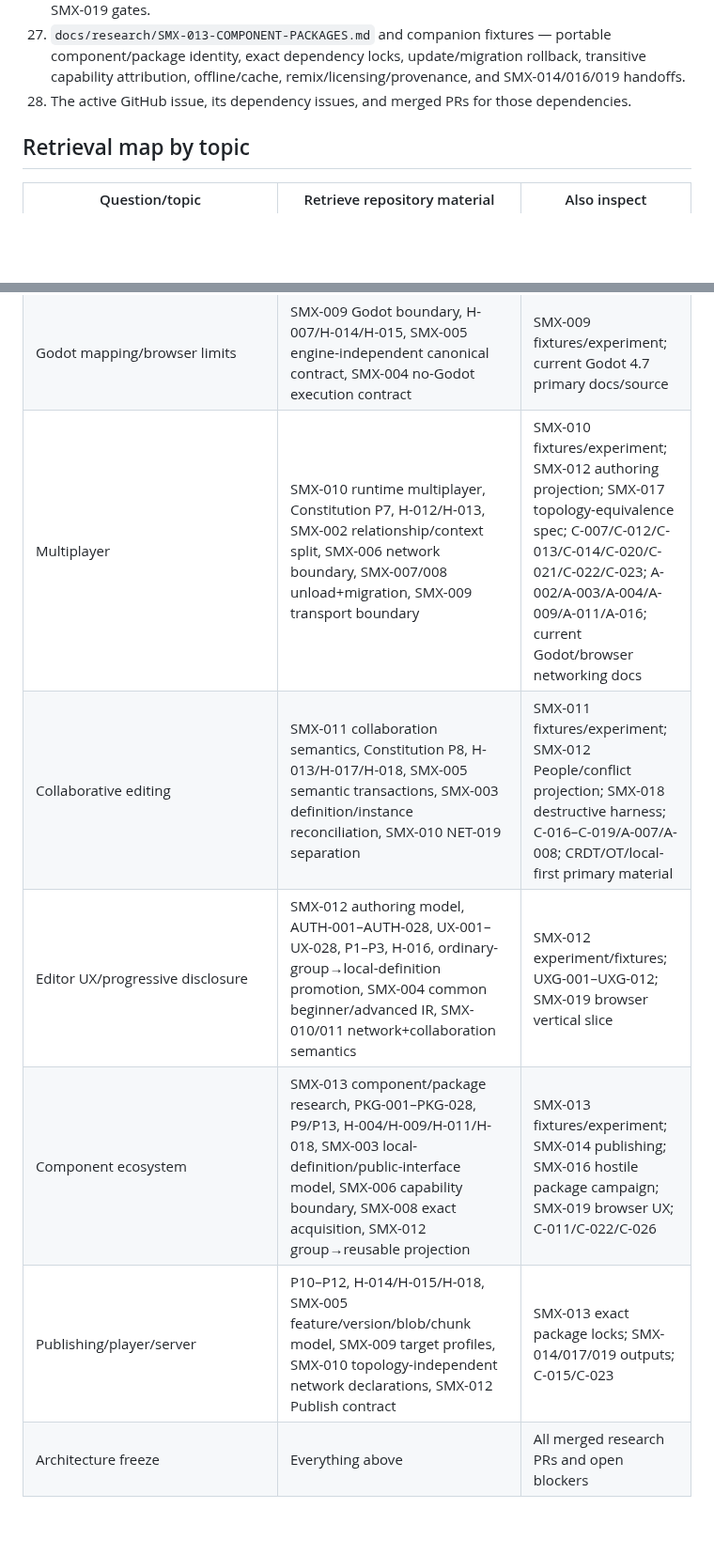
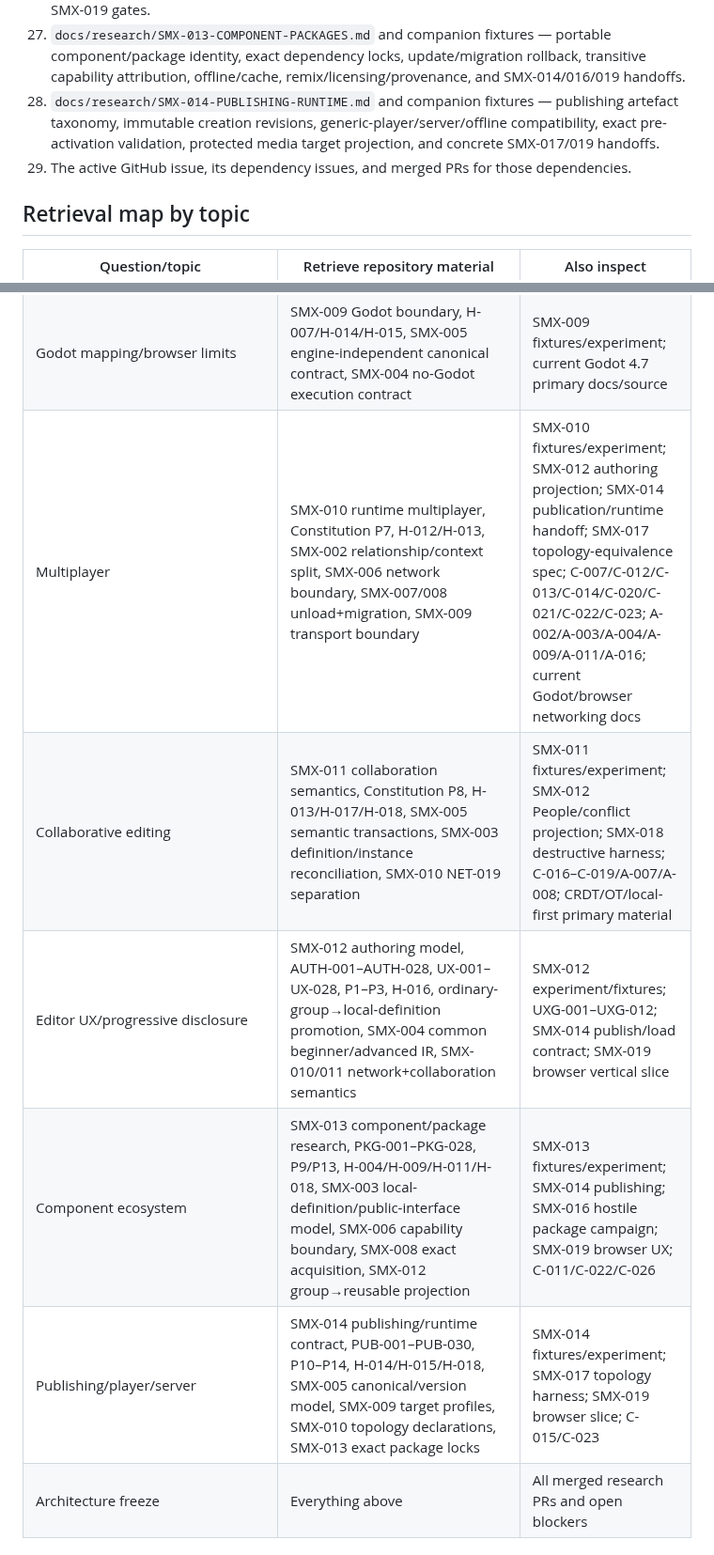
Before and after one commit to techrote/SplashMX, a Markdown page: docs/03-RAG-INDEX.md, 2 parts joined by grey strips. Shown at 94% size. GitHub-like rendering; blank space fills up the shorter version.

Commit message:
SMX-014: reconcile RAG index

```diff
--- a/docs/03-RAG-INDEX.md
+++ b/docs/03-RAG-INDEX.md
@@ -31,7 +31,8 @@ This file is a retrieval-oriented map for autonomous agents. It identifies which
 25. `docs/research/SMX-011-COLLABORATION-SEMANTICS.md` and companion fixtures — human-visible conflict semantics, causal semantic transactions, local-first reconciliation, undo/history, transient presence separation, and the concrete SMX-018 handoff.
 26. `docs/research/SMX-012-AUTHORING-MODEL.md` and companion fixtures — progressive-disclosure author vocabulary, Stage/Timeline/Rules/Components responsibilities, simple/advanced multiplayer projection, People/collaboration separation, protected media authoring, and concrete SMX-019 gates.
 27. `docs/research/SMX-013-COMPONENT-PACKAGES.md` and companion fixtures — portable component/package identity, exact dependency locks, update/migration rollback, transitive capability attribution, offline/cache, remix/licensing/provenance, and SMX-014/016/019 handoffs.
-28. The active GitHub issue, its dependency issues, and merged PRs for those dependencies.
+28. `docs/research/SMX-014-PUBLISHING-RUNTIME.md` and companion fixtures — publishing artefact taxonomy, immutable creation revisions, generic-player/server/offline compatibility, exact pre-activation validation, protected media target projection, and concrete SMX-017/019 handoffs.
+29. The active GitHub issue, its dependency issues, and merged PRs for those dependencies.
 
 ## Retrieval map by topic
 
@@ -47,11 +48,11 @@ This file is a retrieval-oriented map for autonomous agents. It identifies which
 | Lifecycle/serialization/determinism | SMX-007 lifecycle/restore, H-008/H-010/H-018, LIF-001–LIF-018, plus SMX-004 scheduler state and SMX-005 authored/runtime/save/context planes | SMX-007 fixtures/experiment; SMX-015 destructive integration; C-002/C-006/C-012/C-024/C-025/A-002 |
 | Streaming/hot swap | SMX-008 streaming/migration, H-005/H-010/H-011/H-018, STR-001–STR-020, plus SMX-007 lifecycle and SMX-005 catalog/reference semantics | SMX-008 fixtures/experiment; SMX-015 destructive integration; C-006/C-011/C-012/C-015/C-024/C-025/C-026/C-027; A-006/A-012/A-015 |
 | Godot mapping/browser limits | SMX-009 Godot boundary, H-007/H-014/H-015, SMX-005 engine-independent canonical contract, SMX-004 no-Godot execution contract | SMX-009 fixtures/experiment; current Godot 4.7 primary docs/source |
-| Multiplayer | SMX-010 runtime multiplayer, Constitution P7, H-012/H-013, SMX-002 relationship/context split, SMX-006 network boundary, SMX-007/008 unload+migration, SMX-009 transport boundary | SMX-010 fixtures/experiment; SMX-012 authoring projection; SMX-017 topology-equivalence spec; C-007/C-012/C-013/C-014/C-020/C-021/C-022/C-023; A-002/A-003/A-004/A-009/A-011/A-016; current Godot/browser networking docs |
+| Multiplayer | SMX-010 runtime multiplayer, Constitution P7, H-012/H-013, SMX-002 relationship/context split, SMX-006 network boundary, SMX-007/008 unload+migration, SMX-009 transport boundary | SMX-010 fixtures/experiment; SMX-012 authoring projection; SMX-014 publication/runtime handoff; SMX-017 topology-equivalence spec; C-007/C-012/C-013/C-014/C-020/C-021/C-022/C-023; A-002/A-003/A-004/A-009/A-011/A-016; current Godot/browser networking docs |
 | Collaborative editing | SMX-011 collaboration semantics, Constitution P8, H-013/H-017/H-018, SMX-005 semantic transactions, SMX-003 definition/instance reconciliation, SMX-010 NET-019 separation | SMX-011 fixtures/experiment; SMX-012 People/conflict projection; SMX-018 destructive harness; C-016–C-019/A-007/A-008; CRDT/OT/local-first primary material |
-| Editor UX/progressive disclosure | SMX-012 authoring model, AUTH-001–AUTH-028, UX-001–UX-028, P1–P3, H-016, ordinary-group→local-definition promotion, SMX-004 common beginner/advanced IR, SMX-010/011 network+collaboration semantics | SMX-012 experiment/fixtures; UXG-001–UXG-012; SMX-019 browser vertical slice |
+| Editor UX/progressive disclosure | SMX-012 authoring model, AUTH-001–AUTH-028, UX-001–UX-028, P1–P3, H-016, ordinary-group→local-definition promotion, SMX-004 common beginner/advanced IR, SMX-010/011 network+collaboration semantics | SMX-012 experiment/fixtures; UXG-001–UXG-012; SMX-014 publish/load contract; SMX-019 browser vertical slice |
 | Component ecosystem | SMX-013 component/package research, PKG-001–PKG-028, P9/P13, H-004/H-009/H-011/H-018, SMX-003 local-definition/public-interface model, SMX-006 capability boundary, SMX-008 exact acquisition, SMX-012 group→reusable projection | SMX-013 fixtures/experiment; SMX-014 publishing; SMX-016 hostile package campaign; SMX-019 browser UX; C-011/C-022/C-026 |
-| Publishing/player/server | P10–P12, H-014/H-015/H-018, SMX-005 feature/version/blob/chunk model, SMX-009 target profiles, SMX-010 topology-independent network declarations, SMX-012 Publish contract | SMX-013 exact package locks; SMX-014/017/019 outputs; C-015/C-023 |
+| Publishing/player/server | SMX-014 publishing/runtime contract, PUB-001–PUB-030, P10–P14, H-014/H-015/H-018, SMX-005 canonical/version model, SMX-009 target profiles, SMX-010 topology declarations, SMX-013 exact package locks | SMX-014 fixtures/experiment; SMX-017 topology harness; SMX-019 browser slice; C-015/C-023 |
 | Architecture freeze | Everything above | All merged research PRs and open blockers |
 
 ## SMX-001 baseline retrieval rules
```
Also changed, not shown: other parts of docs/03-RAG-INDEX.md (+32 -1 lines).
